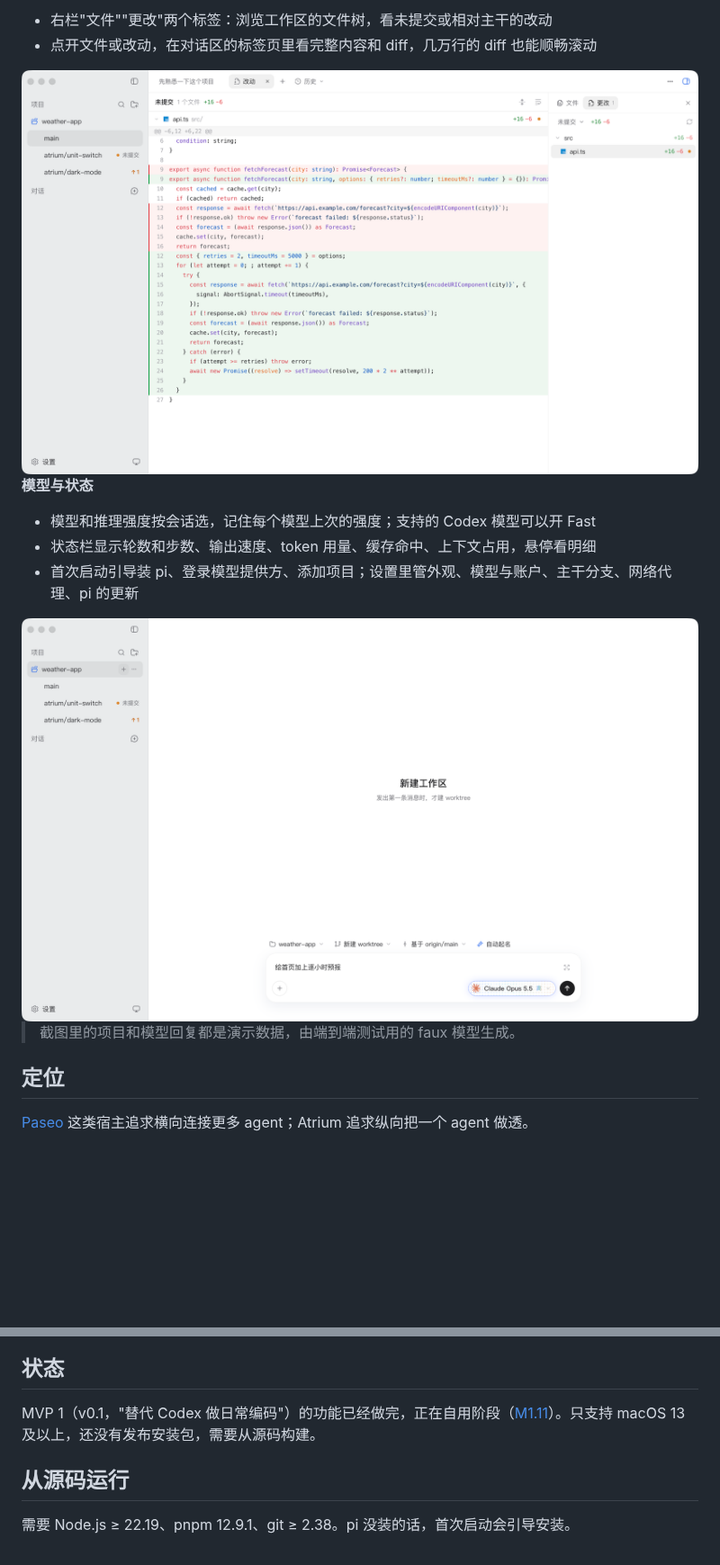
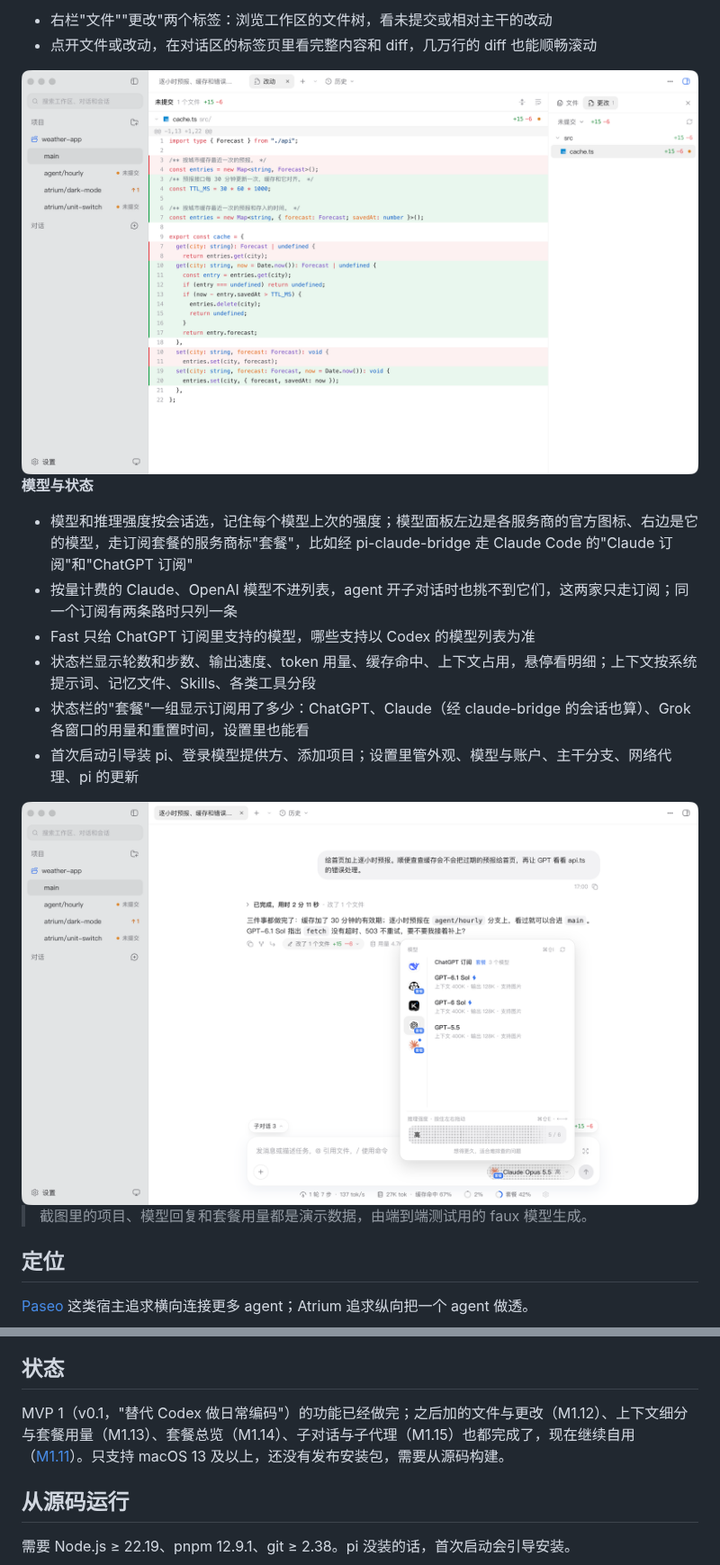
Before and after one commit to Wan-Kai/atrium, a Markdown page: README.md, 2 parts joined by grey strips. Shown at 90% size. Rendered like a GitHub page; pictures changed too: docs/images/changes-light.png, docs/images/model-panel-light.png (added), docs/images/new-workspace-light.png; blank space fills up the shorter version.

```diff
--- a/README.md
+++ b/README.md
@@ -37,13 +49,16 @@ Atrium 的形态和 Codex 桌面端差不多：左边是项目和工作区，中
 
 **模型与状态**
 
-- 模型和推理强度按会话选，记住每个模型上次的强度；支持的 Codex 模型可以开 Fast
-- 状态栏显示轮数和步数、输出速度、token 用量、缓存命中、上下文占用，悬停看明细
+- 模型和推理强度按会话选，记住每个模型上次的强度；模型面板左边是各服务商的官方图标、右边是它的模型，走订阅套餐的服务商标"套餐"，比如经 pi-claude-bridge 走 Claude Code 的"Claude 订阅"和"ChatGPT 订阅"
+- 按量计费的 Claude、OpenAI 模型不进列表，agent 开子对话时也挑不到它们，这两家只走订阅；同一个订阅有两条路时只列一条
+- Fast 只给 ChatGPT 订阅里支持的模型，哪些支持以 Codex 的模型列表为准
+- 状态栏显示轮数和步数、输出速度、token 用量、缓存命中、上下文占用，悬停看明细；上下文按系统提示词、记忆文件、Skills、各类工具分段
+- 状态栏的"套餐"一组显示订阅用了多少：ChatGPT、Claude（经 claude-bridge 的会话也算）、Grok 各窗口的用量和重置时间，设置里也能看
 - 首次启动引导装 pi、登录模型提供方、添加项目；设置里管外观、模型与账户、主干分支、网络代理、pi 的更新
 
-<img alt="新建工作区：写下第一条消息，自动起分支名，基于 origin/main 新建 worktree" src="docs/images/new-workspace-light.png">
+<img alt="模型面板：左边一列是各服务商的官方图标，走套餐的带蓝色的套餐小签，当前模型的服务商带小点；右边是 ChatGPT 订阅的模型，支持 Fast 的带闪电" src="docs/images/model-panel-light.png">
 
-> 截图里的项目和模型回复都是演示数据，由端到端测试用的 faux 模型生成。
+> 截图里的项目、模型回复和套餐用量都是演示数据，由端到端测试用的 faux 模型生成。
 
 ## 定位
 
@@ -78,7 +93,7 @@ Atrium 以 pi 为唯一内核，接下来优先做只有深入 agent loop 才能
 
 ## 状态
 
-MVP 1（v0.1，"替代 Codex 做日常编码"）的功能已经做完，正在自用阶段（[M1.11](docs/roadmap.md#m111-自用)）。只支持 macOS 13 及以上，还没有发布安装包，需要从源码构建。
+MVP 1（v0.1，"替代 Codex 做日常编码"）的功能已经做完；之后加的文件与更改（M1.12）、上下文细分与套餐用量（M1.13）、套餐总览（M1.14）、子对话与子代理（M1.15）也都完成了，现在继续自用（[M1.11](docs/roadmap.md#m111-自用)）。只支持 macOS 13 及以上，还没有发布安装包，需要从源码构建。
 
 ## 从源码运行
 
```
Also changed, not shown: other parts of README.md (+14 -2 lines), docs/images/children-light.png (added), docs/images/workbench-dark.png, docs/images/workbench-light.png.
